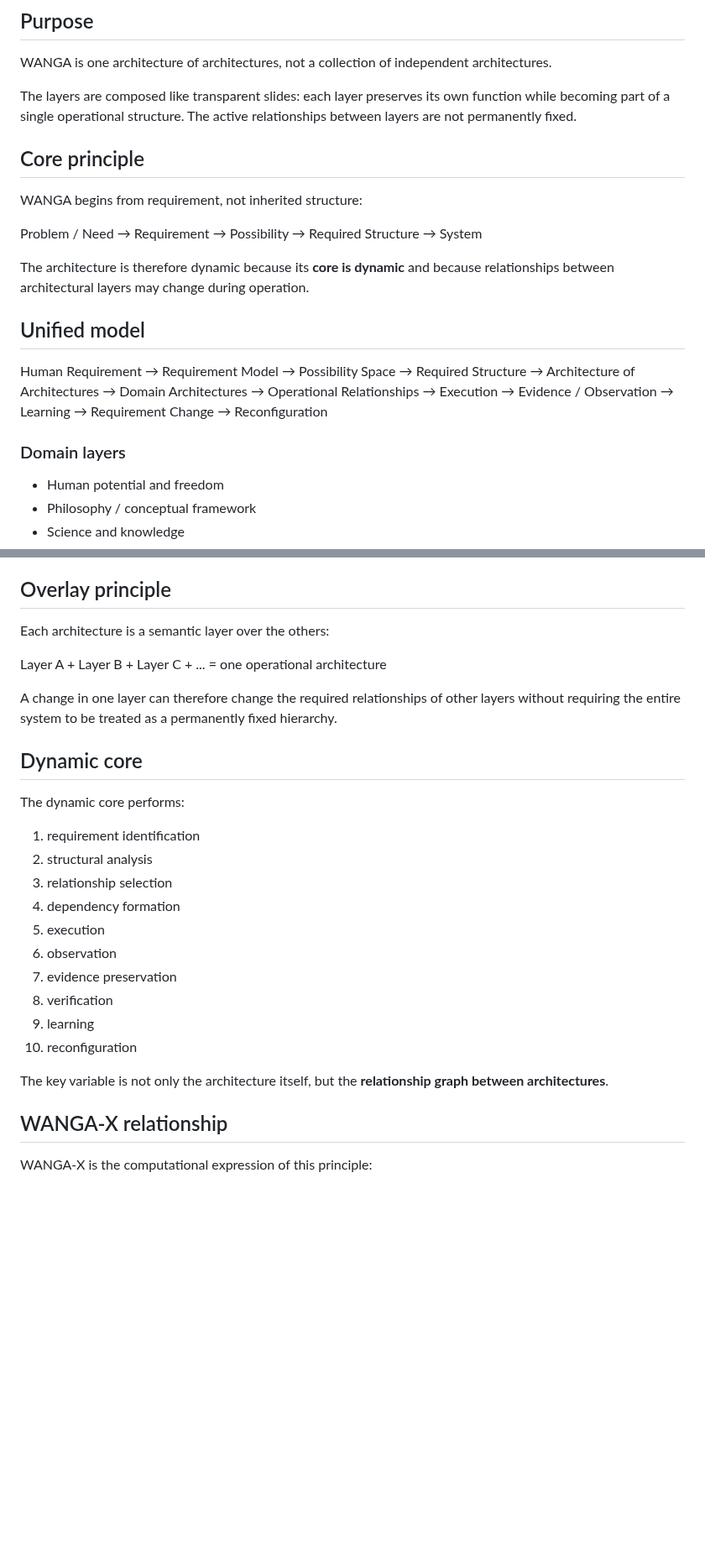
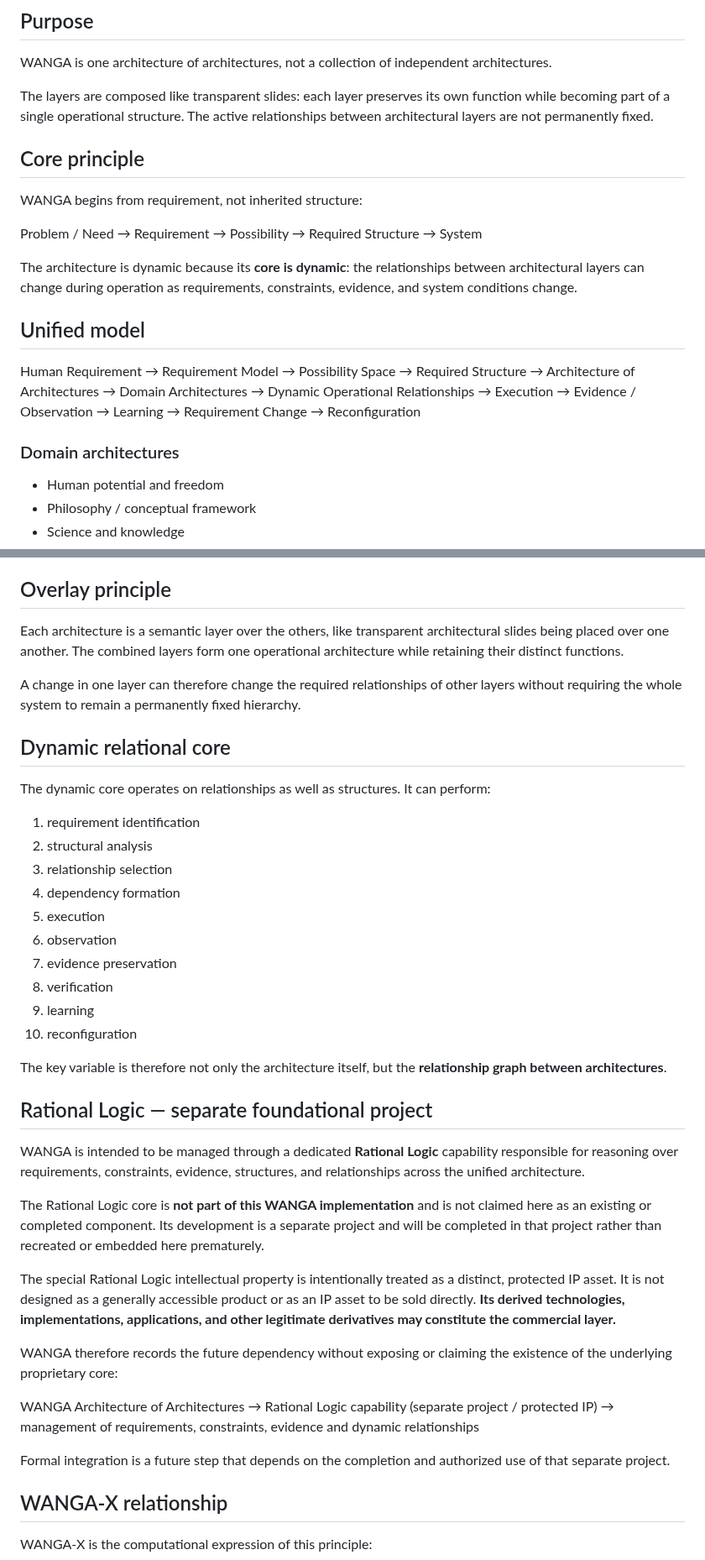
Before and after one commit to AmbassadorOv/WANGA-LAB, a Markdown page: docs/WANGA_UNIFIED_ARCHITECTURE.md, 2 parts joined by grey strips. Shown at 84% size. Rendered like a GitHub page; blank space fills up the shorter version.

Commit message:
docs: clarify rational logic as separate protected IP project

```diff
--- a/docs/WANGA_UNIFIED_ARCHITECTURE.md
+++ b/docs/WANGA_UNIFIED_ARCHITECTURE.md
@@ -4,7 +4,7 @@
 
 WANGA is one architecture of architectures, not a collection of independent architectures.
 
-The layers are composed like transparent slides: each layer preserves its own function while becoming part of a single operational structure. The active relationships between layers are not permanently fixed.
+The layers are composed like transparent slides: each layer preserves its own function while becoming part of a single operational structure. The active relationships between architectural layers are not permanently fixed.
 
 ## Core principle
 
@@ -12,7 +12,7 @@ WANGA begins from requirement, not inherited structure:
 
 Problem / Need → Requirement → Possibility → Required Structure → System
 
-The architecture is therefore dynamic because its **core is dynamic** and because relationships between architectural layers may change during operation.
+The architecture is dynamic because its **core is dynamic**: the relationships between architectural layers can change during operation as requirements, constraints, evidence, and system conditions change.
 
 ## Unified model
 
@@ -22,14 +22,14 @@ Human Requirement
 → Required Structure
 → Architecture of Architectures
 → Domain Architectures
-→ Operational Relationships
+→ Dynamic Operational Relationships
 → Execution
 → Evidence / Observation
 → Learning
 → Requirement Change
 → Reconfiguration
 
-### Domain layers
+### Domain architectures
 
 - Human potential and freedom
 - Philosophy / conceptual framework
@@ -51,15 +51,13 @@ These are not a fixed hierarchy. Their **interfaces, dependencies, authority, in
 
 ## Overlay principle
 
-Each architecture is a semantic layer over the others:
+Each architecture is a semantic layer over the others, like transparent architectural slides being placed over one another. The combined layers form one operational architecture while retaining their distinct functions.
 
-Layer A + Layer B + Layer C + ... = one operational architecture
+A change in one layer can therefore change the required relationships of other layers without requiring the whole system to remain a permanently fixed hierarchy.
 
-A change in one layer can therefore change the required relationships of other layers without requiring the entire system to be treated as a permanently fixed hierarchy.
+## Dynamic relational core
 
-## Dynamic core
-
-The dynamic core performs:
+The dynamic core operates on relationships as well as structures. It can perform:
 
 1. requirement identification
 2. structural analysis
@@ -72,7 +70,23 @@ The dynamic core performs:
 9. learning
 10. reconfiguration
 
-The key variable is not only the architecture itself, but the **relationship graph between architectures**.
+The key variable is therefore not only the architecture itself, but the **relationship graph between architectures**.
+
+## Rational Logic — separate foundational project
+
+WANGA is intended to be managed through a dedicated **Rational Logic** capability responsible for reasoning over requirements, constraints, evidence, structures, and relationships across the unified architecture.
+
+The Rational Logic core is **not part of this WANGA implementation** and is not claimed here as an existing or completed component. Its development is a separate project and will be completed in that project rather than recreated or embedded here prematurely.
+
+The special Rational Logic intellectual property is intentionally treated as a distinct, protected IP asset. It is not designed as a generally accessible product or as an IP asset to be sold directly. **Its derived technologies, implementations, applications, and other legitimate derivatives may constitute the commercial layer.**
+
+WANGA therefore records the future dependency without exposing or claiming the existence of the underlying proprietary core:
+
+WANGA Architecture of Architectures
+→ Rational Logic capability (separate project / protected IP)
+→ management of requirements, constraints, evidence and dynamic relationships
+
+Formal integration is a future step that depends on the completion and authorized use of that separate project.
 
 ## WANGA-X relationship
 
```
Also changed, not shown: other parts of docs/WANGA_UNIFIED_ARCHITECTURE.md (+2 -2 lines).
